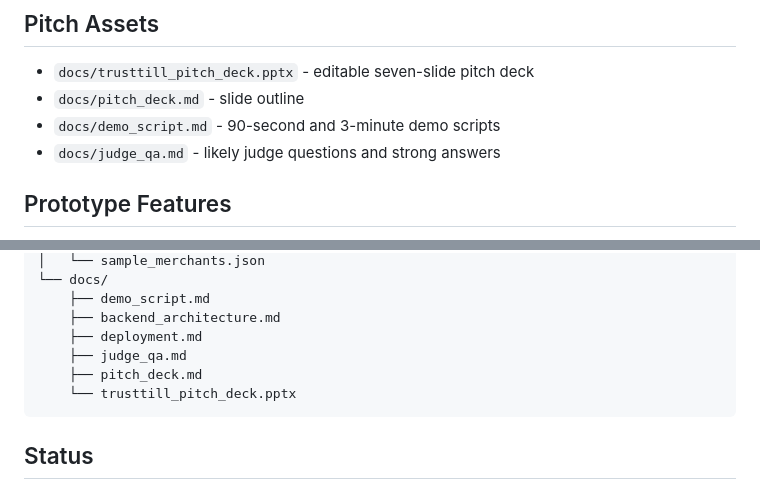
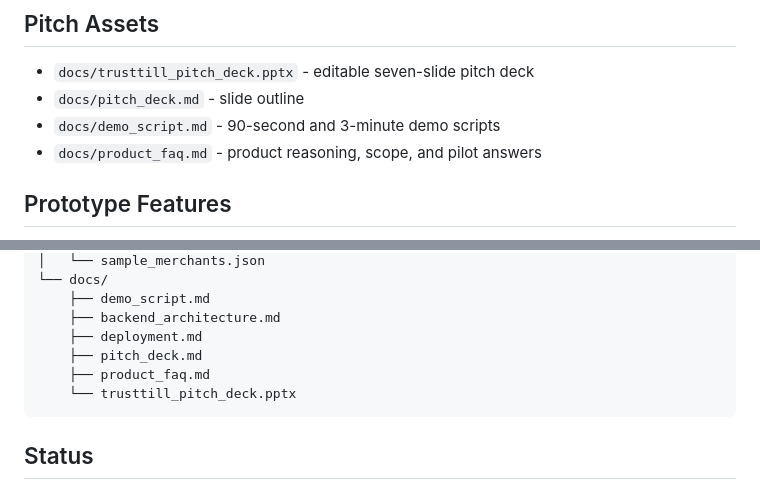
Before and after one commit to olusolaa/trusttill-hackaholics, a Markdown page: README.md, 2 parts joined by grey strips. GitHub-like rendering.

Commit message:
Polish public product docs

````diff
--- a/README.md
+++ b/README.md
@@ -76,7 +76,7 @@ Mobile:
 - `docs/trusttill_pitch_deck.pptx` - editable seven-slide pitch deck
 - `docs/pitch_deck.md` - slide outline
 - `docs/demo_script.md` - 90-second and 3-minute demo scripts
-- `docs/judge_qa.md` - likely judge questions and strong answers
+- `docs/product_faq.md` - product reasoning, scope, and pilot answers
 
 ## Prototype Features
 
@@ -144,8 +144,8 @@ Memorable judge line:
     ├── demo_script.md
     ├── backend_architecture.md
     ├── deployment.md
-    ├── judge_qa.md
     ├── pitch_deck.md
+    ├── product_faq.md
     └── trusttill_pitch_deck.pptx
 ```
 
````
Also changed, not shown: docs/product_faq.md (renamed from docs/judge_qa.md, +7 -7 lines).
